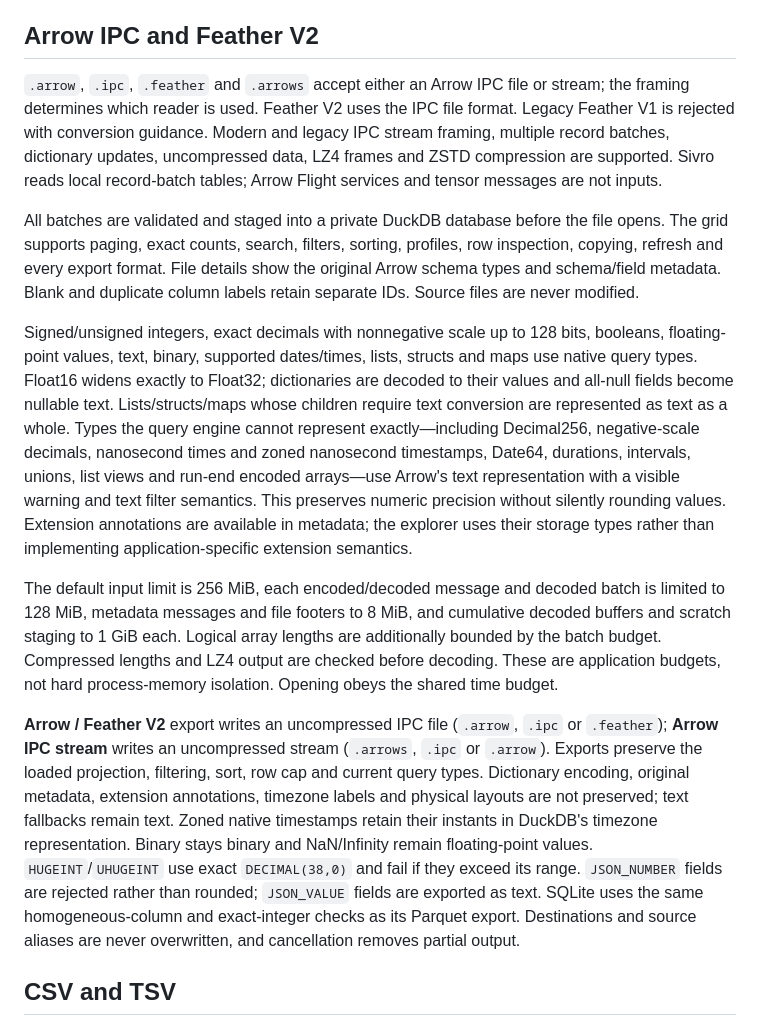
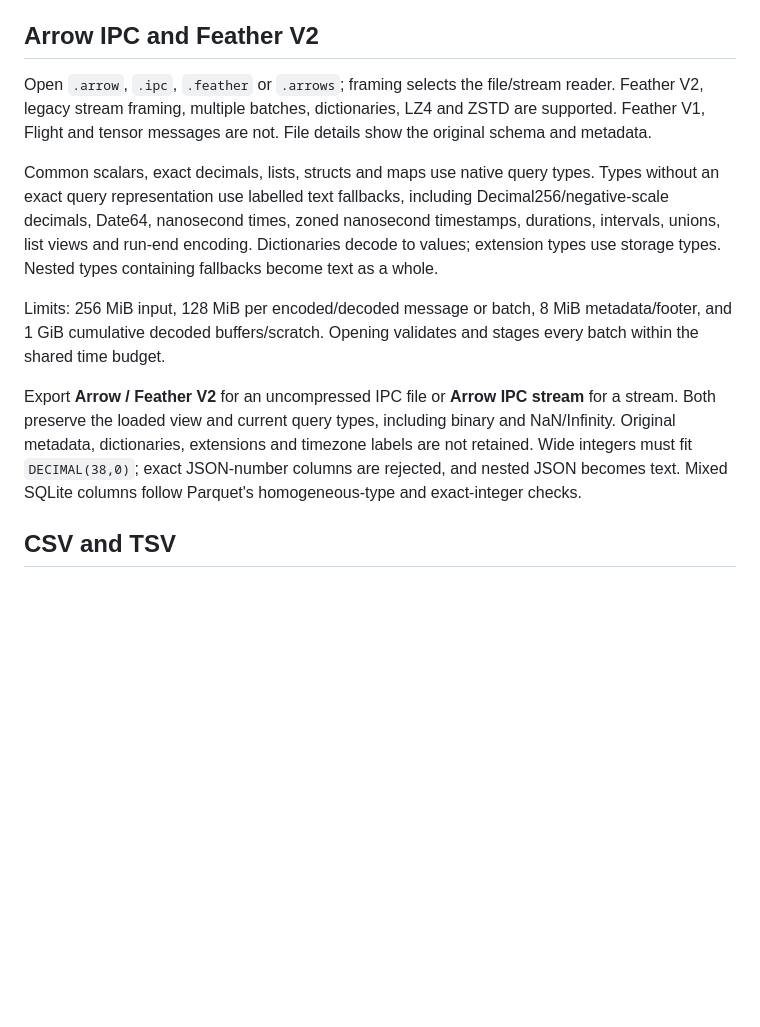
Before and after one commit to MohamedElashri/sivro, a Markdown page: docs/formats.md, the part around the change. GitHub-like rendering; blank space fills up the shorter version.

Commit message:
docs: Shorten Arrow format notes and changelog

```diff
--- a/docs/formats.md
+++ b/docs/formats.md
@@ -31,52 +31,28 @@ Grid previews are bounded; expansion/copy is capped at 1 MiB.
 
 ## Arrow IPC and Feather V2
 
-`.arrow`, `.ipc`, `.feather` and `.arrows` accept either an Arrow IPC file or
-stream; the framing determines which reader is used. Feather V2 uses the IPC
-file format. Legacy Feather V1 is rejected with conversion guidance. Modern
-and legacy IPC stream framing, multiple record batches, dictionary updates,
-uncompressed data, LZ4 frames and ZSTD compression are supported. Sivro reads
-local record-batch tables; Arrow Flight services and tensor messages are not
-inputs.
+Open `.arrow`, `.ipc`, `.feather` or `.arrows`; framing selects the file/stream
+reader. Feather V2, legacy stream framing, multiple batches, dictionaries,
+LZ4 and ZSTD are supported. Feather V1, Flight and tensor messages are not.
+File details show the original schema and metadata.
 
-All batches are validated and staged into a private DuckDB database before the
-file opens. The grid supports paging, exact counts, search, filters, sorting,
-profiles, row inspection, copying, refresh and every export format. File details
-show the original Arrow schema types and schema/field metadata. Blank and
-duplicate column labels retain separate IDs. Source files are never modified.
+Common scalars, exact decimals, lists, structs and maps use native query types.
+Types without an exact query representation use labelled text fallbacks,
+including Decimal256/negative-scale decimals, Date64, nanosecond times,
+zoned nanosecond timestamps, durations, intervals, unions, list views and
+run-end encoding. Dictionaries decode to values; extension types use storage
+types. Nested types containing fallbacks become text as a whole.
 
-Signed/unsigned integers, exact decimals with nonnegative scale up to 128 bits,
-booleans, floating-point values, text, binary, supported dates/times, lists,
-structs and maps use native query types. Float16 widens exactly to Float32;
-dictionaries are decoded to their values and all-null fields become nullable
-text. Lists/structs/maps whose children require text conversion are represented
-as text as a whole. Types the query engine cannot represent exactly—including
-Decimal256, negative-scale decimals, nanosecond times and zoned nanosecond
-timestamps, Date64, durations, intervals, unions, list views and run-end encoded
-arrays—use Arrow's text representation with a visible warning and text filter
-semantics. This preserves numeric precision without silently rounding values.
-Extension annotations are available in metadata; the explorer uses their storage
-types rather than implementing application-specific extension semantics.
+Limits: 256 MiB input, 128 MiB per encoded/decoded message or batch, 8 MiB
+metadata/footer, and 1 GiB cumulative decoded buffers/scratch. Opening validates
+and stages every batch within the shared time budget.
 
-The default input limit is 256 MiB, each encoded/decoded message and decoded
-batch is limited to 128 MiB, metadata messages and file footers to 8 MiB, and
-cumulative decoded buffers and scratch staging to 1 GiB each. Logical array
-lengths are additionally bounded by the batch budget. Compressed lengths and
-LZ4 output are checked before decoding. These are application budgets, not
-hard process-memory isolation. Opening obeys the shared time budget.
-
-**Arrow / Feather V2** export writes an uncompressed IPC file (`.arrow`, `.ipc`
-or `.feather`); **Arrow IPC stream** writes an uncompressed stream (`.arrows`,
-`.ipc` or `.arrow`). Exports preserve the loaded projection, filtering, sort,
-row cap and current query types. Dictionary encoding, original metadata,
-extension annotations, timezone labels and physical layouts are not preserved;
-text fallbacks remain text. Zoned native timestamps retain their instants in
-DuckDB's timezone representation. Binary stays binary and NaN/Infinity remain
-floating-point values. `HUGEINT`/`UHUGEINT` use exact `DECIMAL(38,0)` and fail if
-they exceed its range. `JSON_NUMBER` fields are rejected rather than rounded;
-`JSON_VALUE` fields are exported as text. SQLite uses the same homogeneous-column
-and exact-integer checks as its Parquet export. Destinations and source aliases
-are never overwritten, and cancellation removes partial output.
+Export **Arrow / Feather V2** for an uncompressed IPC file or **Arrow IPC stream**
+for a stream. Both preserve the loaded view and current query types, including
+binary and NaN/Infinity. Original metadata, dictionaries, extensions and timezone
+labels are not retained. Wide integers must fit `DECIMAL(38,0)`; exact JSON-number
+columns are rejected, and nested JSON becomes text. Mixed SQLite columns follow
+Parquet's homogeneous-type and exact-integer checks.
 
 ## CSV and TSV
 
```
Also changed, not shown: CHANGELOG.md (+2 -7 lines), docs/development.md (+2 -4 lines).
